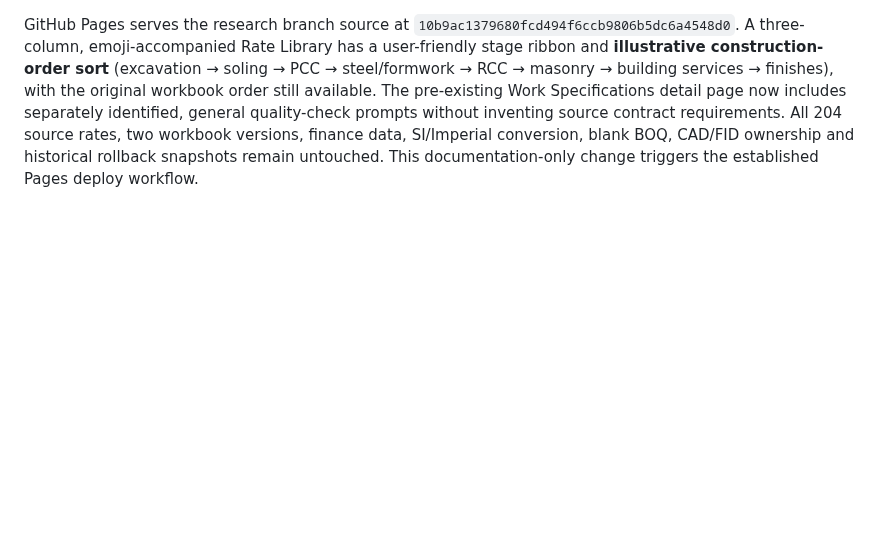
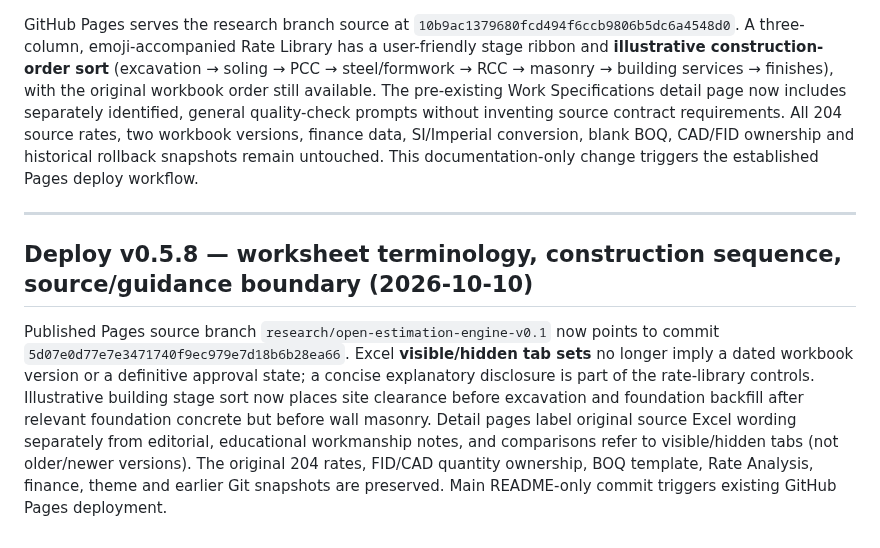
Before and after one commit to FabinGurung/JP_Cost_Estimation, a Markdown page: README.md, the part around the change. GitHub-like rendering; blank space fills up the shorter version.

Commit message:
docs(pages): publish v0.5.8 worksheet terminology and construction flow corrections

```diff
--- a/README.md
+++ b/README.md
@@ -170,3 +170,8 @@ GitHub Pages checkout source `research/open-estimation-engine-v0.1` now points t
 ## Deploy v0.5.7 — Work emoji + foundation-to-finish journey + editorial workmanship guidance (2026-10-10)
 
 GitHub Pages serves the research branch source at `10b9ac1379680fcd494f6ccb9806b5dc6a4548d0`. A three-column, emoji-accompanied Rate Library has a user-friendly stage ribbon and **illustrative construction-order sort** (excavation → soling → PCC → steel/formwork → RCC → masonry → building services → finishes), with the original workbook order still available. The pre-existing Work Specifications detail page now includes separately identified, general quality-check prompts without inventing source contract requirements. All 204 source rates, two workbook versions, finance data, SI/Imperial conversion, blank BOQ, CAD/FID ownership and historical rollback snapshots remain untouched. This documentation-only change triggers the established Pages deploy workflow.
+
+---
+## Deploy v0.5.8 — worksheet terminology, construction sequence, source/guidance boundary (2026-10-10)
+
+Published Pages source branch `research/open-estimation-engine-v0.1` now points to commit `5d07e0d77e7e3471740f9ec979e7d18b6b28ea66`. Excel **visible/hidden tab sets** no longer imply a dated workbook version or a definitive approval state; a concise explanatory disclosure is part of the rate-library controls. Illustrative building stage sort now places site clearance before excavation and foundation backfill after relevant foundation concrete but before wall masonry. Detail pages label original source Excel wording separately from editorial, educational workmanship notes, and comparisons refer to visible/hidden tabs (not older/newer versions). The original 204 rates, FID/CAD quantity ownership, BOQ template, Rate Analysis, finance, theme and earlier Git snapshots are preserved. Main README-only commit triggers existing GitHub Pages deployment.
```
